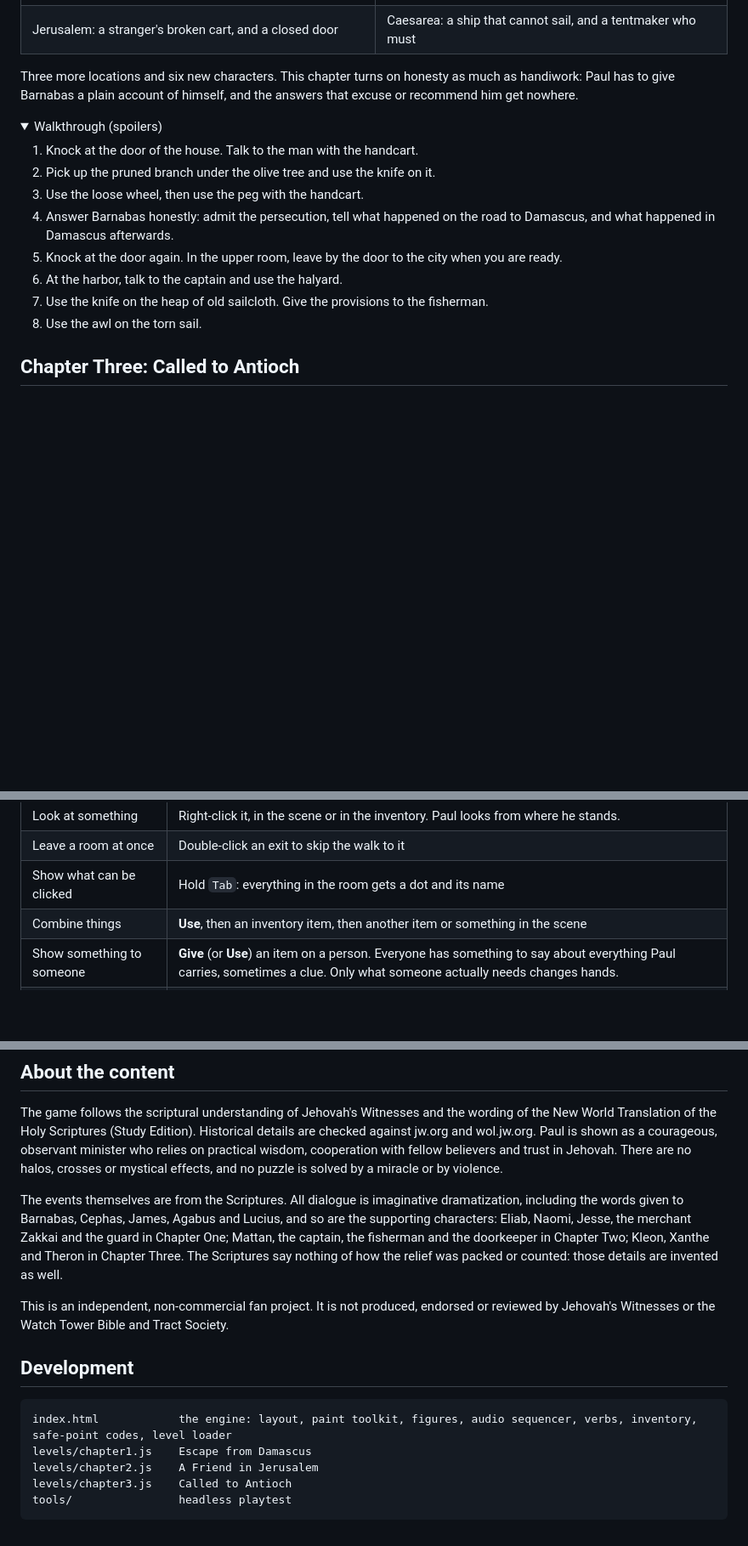
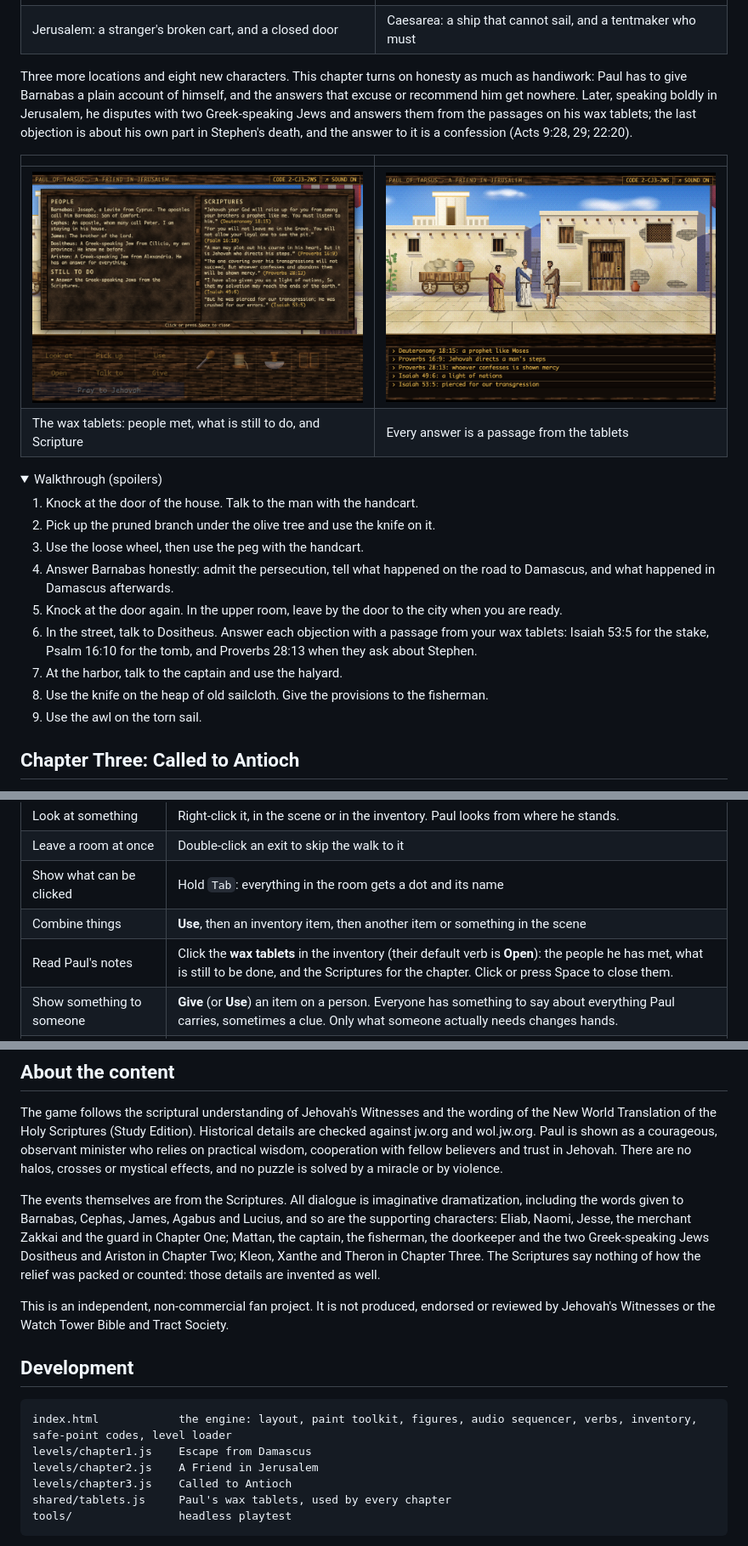
Before and after one commit to MarcusCalidus/paul-of-tarsus, a Markdown page: README.md, 3 parts joined by grey strips. Shown at 85% size. GitHub-like rendering; pictures changed too: docs/screenshots/dispute.png (added), docs/screenshots/tablets.png (added); folded sections open; blank space fills up the shorter version.

````diff
--- a/README.md
+++ b/README.md
@@ -49,7 +49,12 @@ Three years after his conversion, Saul returns to Jerusalem and tries to join th
 | ![A street in Jerusalem](docs/screenshots/jerusalem.png) | ![The harbor of Caesarea](docs/screenshots/harbor.png) |
 | Jerusalem: a stranger's broken cart, and a closed door | Caesarea: a ship that cannot sail, and a tentmaker who must |
 
-Three more locations and six new characters. This chapter turns on honesty as much as handiwork: Paul has to give Barnabas a plain account of himself, and the answers that excuse or recommend him get nowhere.
+Three more locations and eight new characters. This chapter turns on honesty as much as handiwork: Paul has to give Barnabas a plain account of himself, and the answers that excuse or recommend him get nowhere. Later, speaking boldly in Jerusalem, he disputes with two Greek-speaking Jews and answers them from the passages on his wax tablets; the last objection is about his own part in Stephen's death, and the answer to it is a confession (Acts 9:28, 29; 22:20).
+
+| | |
+|---|---|
+| ![Paul's wax tablets](docs/screenshots/tablets.png) | ![Disputing with the Greek-speaking Jews](docs/screenshots/dispute.png) |
+| The wax tablets: people met, what is still to do, and Scripture | Every answer is a passage from the tablets |
 
 <details>
 <summary>Walkthrough (spoilers)</summary>
@@ -59,9 +64,10 @@ Three more locations and six new characters. This chapter turns on honesty as mu
 3. Use the loose wheel, then use the peg with the handcart.
 4. Answer Barnabas honestly: admit the persecution, tell what happened on the road to Damascus, and what happened in Damascus afterwards.
 5. Knock at the door again. In the upper room, leave by the door to the city when you are ready.
-6. At the harbor, talk to the captain and use the halyard.
-7. Use the knife on the heap of old sailcloth. Give the provisions to the fisherman.
-8. Use the awl on the torn sail.
+6. In the street, talk to Dositheus. Answer each objection with a passage from your wax tablets: Isaiah 53:5 for the stake, Psalm 16:10 for the tomb, and Proverbs 28:13 when they ask about Stephen.
+7. At the harbor, talk to the captain and use the halyard.
+8. Use the knife on the heap of old sailcloth. Give the provisions to the fisherman.
+9. Use the awl on the torn sail.
 </details>
 
 ## Chapter Three: Called to Antioch
@@ -114,6 +120,7 @@ Each chapter has its own score, and each room its own sounds:
 | Leave a room at once | Double-click an exit to skip the walk to it |
 | Show what can be clicked | Hold `Tab`: everything in the room gets a dot and its name |
 | Combine things | **Use**, then an inventory item, then another item or something in the scene |
+| Read Paul's notes | Click the **wax tablets** in the inventory (their default verb is **Open**): the people he has met, what is still to be done, and the Scriptures for the chapter. Click or press Space to close them. |
 | Show something to someone | **Give** (or **Use**) an item on a person. Everyone has something to say about everything Paul carries, sometimes a clue. Only what someone actually needs changes hands. |
 | Ask about what you have learned | Once Paul learns something (a frayed basket, a torn sail, a famine), it appears as a new question when he talks to people in that chapter |
 | Skip a line of dialogue | Click the scene or press Space |
@@ -144,7 +151,7 @@ The top bar always shows a short code for exactly where you are: six characters
 
 The game follows the scriptural understanding of Jehovah's Witnesses and the wording of the New World Translation of the Holy Scriptures (Study Edition). Historical details are checked against jw.org and wol.jw.org. Paul is shown as a courageous, observant minister who relies on practical wisdom, cooperation with fellow believers and trust in Jehovah. There are no halos, crosses or mystical effects, and no puzzle is solved by a miracle or by violence.
 
-The events themselves are from the Scriptures. All dialogue is imaginative dramatization, including the words given to Barnabas, Cephas, James, Agabus and Lucius, and so are the supporting characters: Eliab, Naomi, Jesse, the merchant Zakkai and the guard in Chapter One; Mattan, the captain, the fisherman and the doorkeeper in Chapter Two; Kleon, Xanthe and Theron in Chapter Three. The Scriptures say nothing of how the relief was packed or counted: those details are invented as well.
+The events themselves are from the Scriptures. All dialogue is imaginative dramatization, including the words given to Barnabas, Cephas, James, Agabus and Lucius, and so are the supporting characters: Eliab, Naomi, Jesse, the merchant Zakkai and the guard in Chapter One; Mattan, the captain, the fisherman, the doorkeeper and the two Greek-speaking Jews Dositheus and Ariston in Chapter Two; Kleon, Xanthe and Theron in Chapter Three. The Scriptures say nothing of how the relief was packed or counted: those details are invented as well.
 
 This is an independent, non-commercial fan project. It is not produced, endorsed or reviewed by Jehovah's Witnesses or the Watch Tower Bible and Tract Society.
 
@@ -155,6 +162,7 @@ index.html            the engine: layout, paint toolkit, figures, audio sequence
 levels/chapter1.js    Escape from Damascus
 levels/chapter2.js    A Friend in Jerusalem
 levels/chapter3.js    Called to Antioch
+shared/tablets.js     Paul's wax tablets, used by every chapter
 tools/                headless playtest
 ```
 
````
Also changed, not shown: other parts of README.md (+1 -0 lines), 6 other files.
